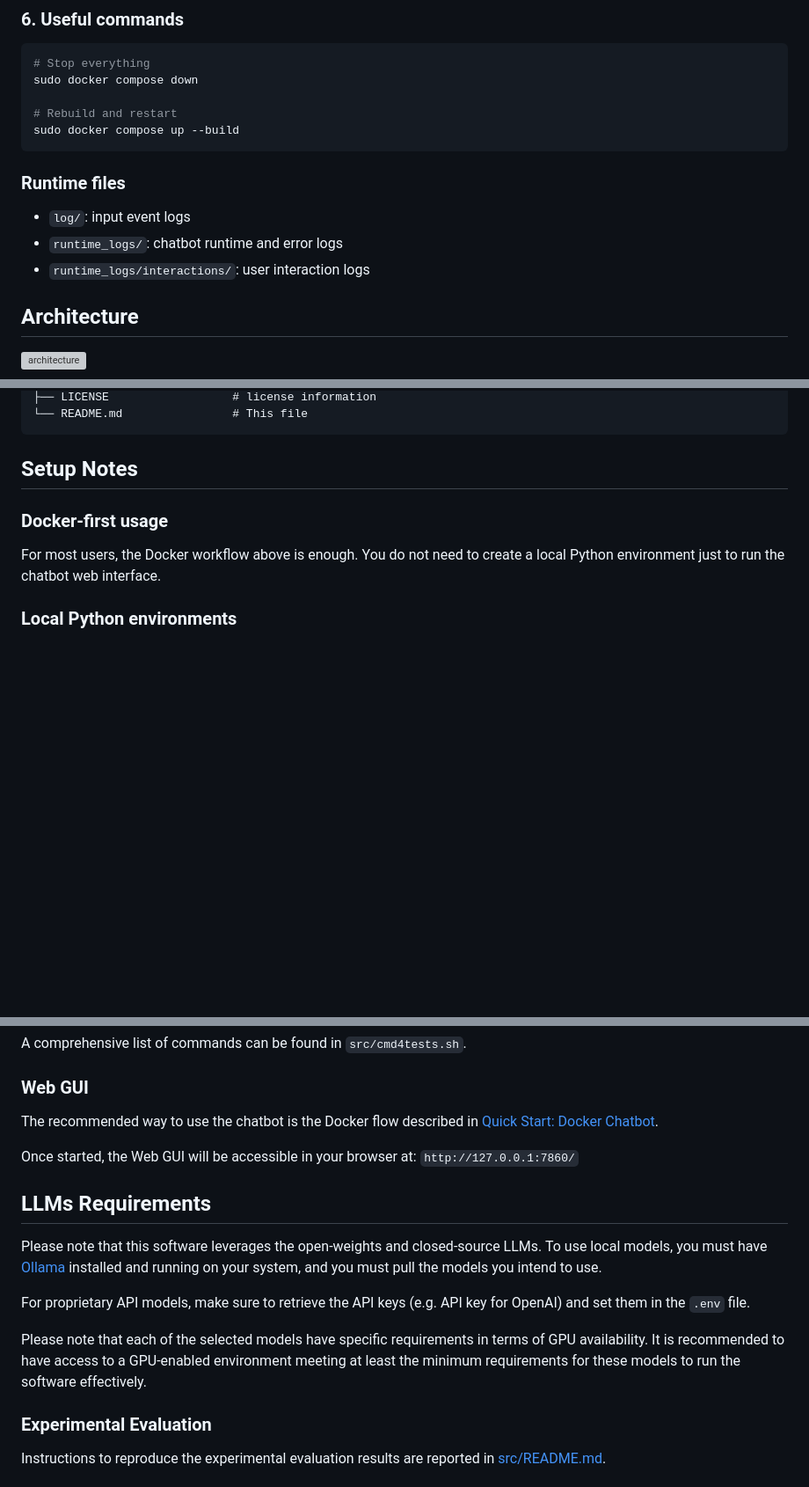
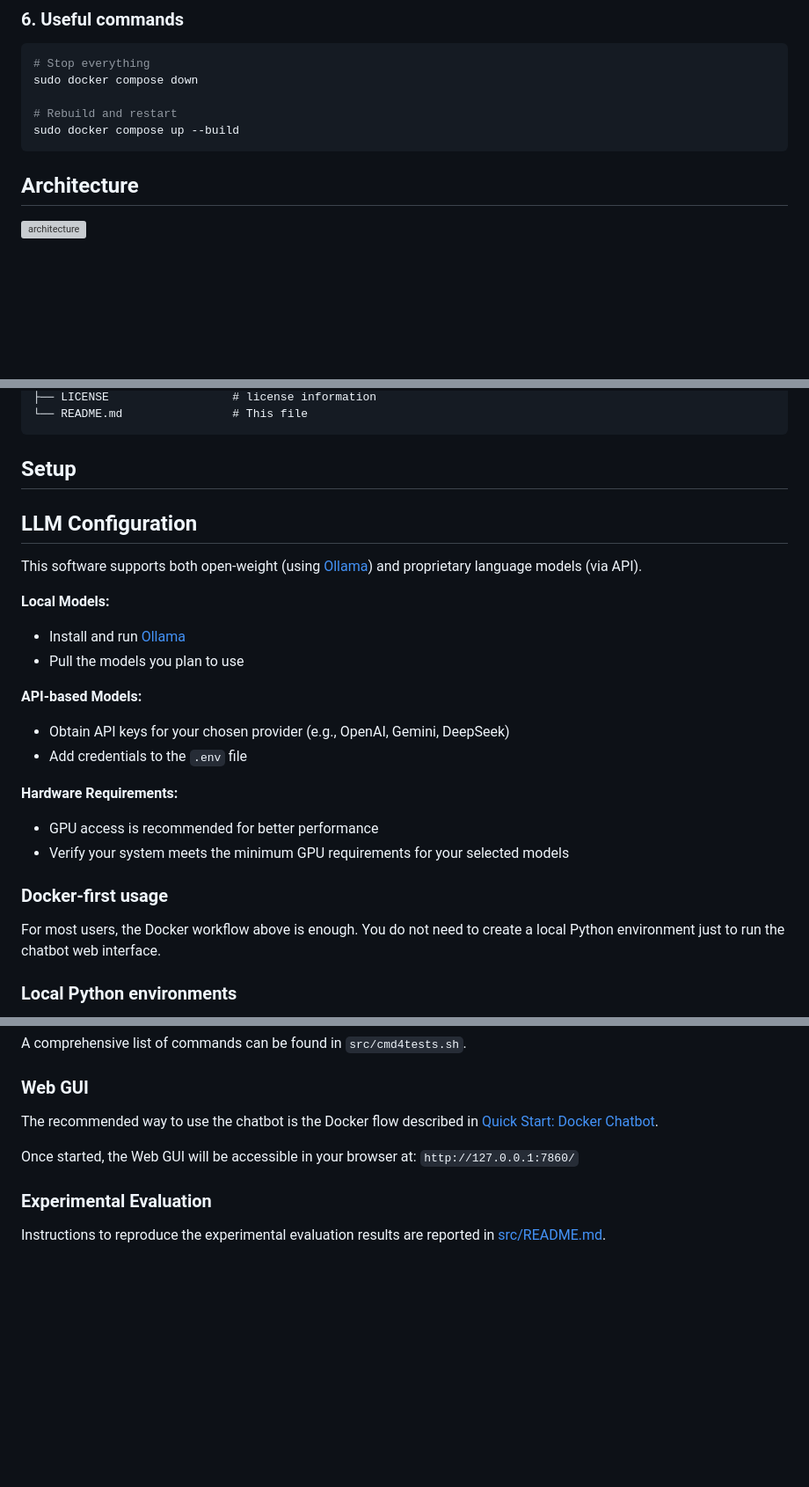
Before and after one commit to angelo-casciani/conv_prod_sys, a Markdown page: README.md, 3 parts joined by grey strips. Shown at 88% size. GitHub-like rendering; blank space fills up the shorter version; grey boxes are pictures that could not be loaded.

````diff
--- a/README.md
+++ b/README.md
@@ -64,12 +64,6 @@ sudo docker compose down
 # Rebuild and restart
 sudo docker compose up --build
 ```
-
-### Runtime files
-
-- `log/`: input event logs
-- `runtime_logs/`: chatbot runtime and error logs
-- `runtime_logs/interactions/`: user interaction logs
 
 ## Architecture
 
@@ -154,7 +148,24 @@ As illustrated in the Figure, the Conversational Layer includes a set of LLMs: t
 └── README.md                # This file
 ```
 
-## Setup Notes
+## Setup
+
+## LLM Configuration
+
+This software supports both open-weight (using [Ollama](https://ollama.com/)) and proprietary language models (via API).
+
+**Local Models:**
+- Install and run [Ollama](https://github.com/ollama/ollama)
+- Pull the models you plan to use
+
+**API-based Models:**
+- Obtain API keys for your chosen provider (e.g., OpenAI, Gemini, DeepSeek)
+- Add credentials to the `.env` file
+
+**Hardware Requirements:**
+- GPU access is recommended for better performance
+- Verify your system meets the minimum GPU requirements for your selected models
+
 
 ### Docker-first usage
 
@@ -234,16 +245,6 @@ The recommended way to use the chatbot is the Docker flow described in [Quick St
 
 Once started, the Web GUI will be accessible in your browser at: `http://127.0.0.1:7860/`
 
-## LLMs Requirements
-
-Please note that this software leverages the open-weights and closed-source LLMs.
-To use local models, you must have [Ollama](https://ollama.com/) installed and running on your system, and you must pull the models you intend to use.
-
-For proprietary API models, make sure to retrieve the API keys (e.g. API key for OpenAI) and set them in the `.env` file.
-
-Please note that each of the selected models have specific requirements in terms of GPU availability.
-It is recommended to have access to a GPU-enabled environment meeting at least the minimum requirements for these models to run the software effectively.
-
 ### Experimental Evaluation
 
 Instructions to reproduce the experimental evaluation results are reported in [src/README.md](src/README.md).
````
